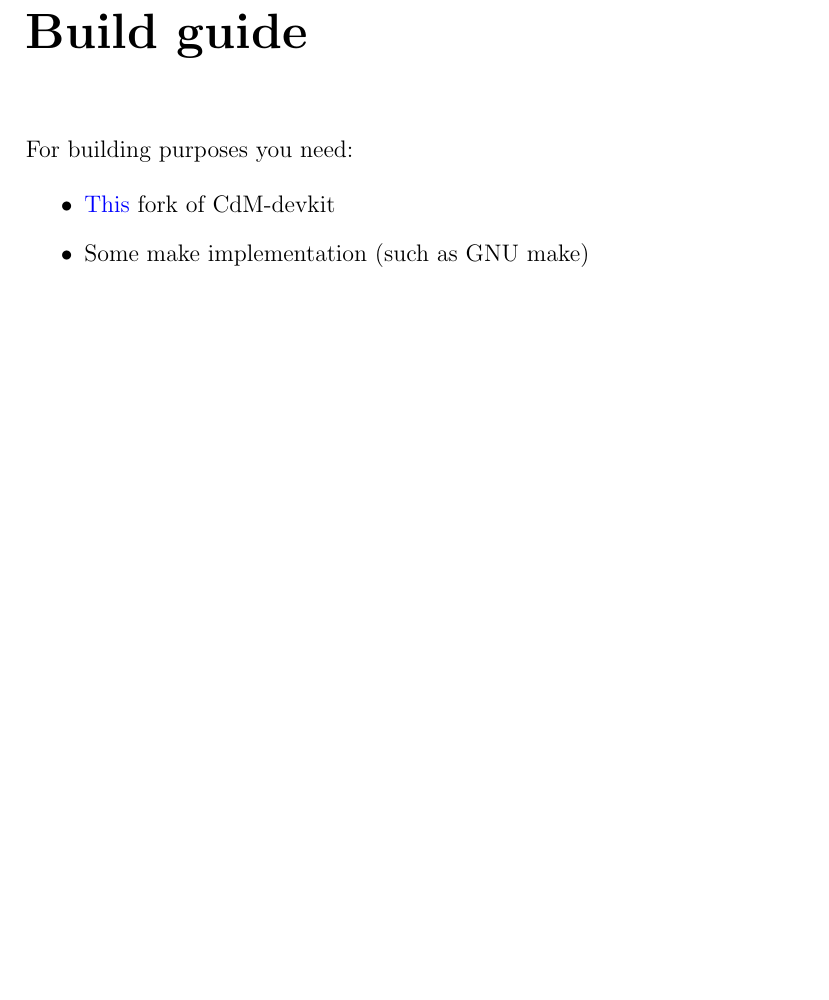
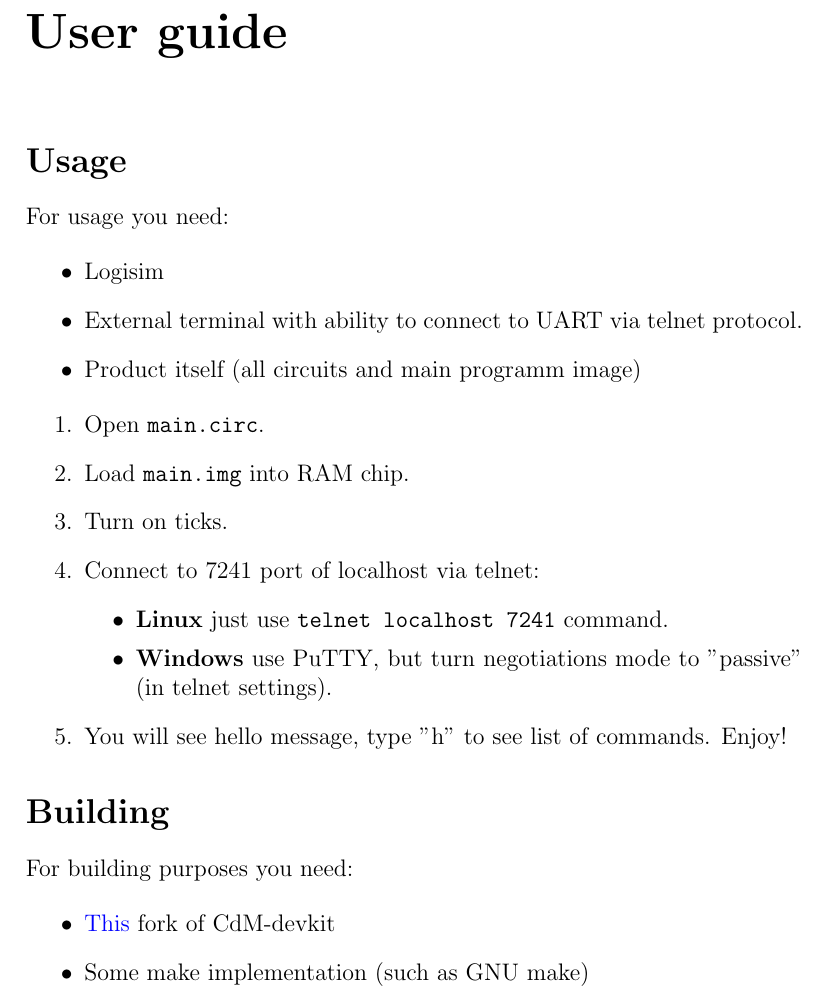
Before and after one commit to Proletcultist/The-Game-of-Life, a LaTeX document (docs/explanatoryNote.tex, which reads docs/buildguideDesc.tex, docs/userguideDesc.tex): part of page 22 of 22 before the commit and part of page 23 of 24 after it, cut so that both start at the same text, the shorter picture padded with empty space. Compiled offline with pdfLaTeX.

Commit message:
Update docs

```diff
--- a/docs/buildguideDesc.tex
+++ /dev/null
@@ -1,13 +0,0 @@
-\chapter*{Build guide}
-\addcontentsline{toc}{chapter}{User guide}
-
-For building purposes you need:
-
-\begin{itemize}
-	\item \href{https://github.com/Proletcultist/cdm-devkit-macro-improvements}{This} fork of CdM-devkit
-	\item Some make implementation (such as GNU make)
-\end{itemize}
-
-You can build all with \texttt{make all}. Also, you can build only tests with \texttt{make tests} or only main programm with \texttt{make main}. To add new test just add any .asm file you want to src/Tests directory (your test should provide some implementation for main function).
-
-For debugging purposes use \texttt{make $<$test name$>.debug$}. You should provide name of test from src/Tests directory (without extension .asm). As a result, you will have .img in bin/Tests and debug info file in debug/
--- /dev/null
+++ b/docs/userguideDesc.tex
@@ -0,0 +1,39 @@
+\chapter*{User guide}
+\addcontentsline{toc}{chapter}{User guide}
+
+\section*{Usage}
+\addcontentsline{toc}{section}{Usage}
+
+For usage you need:
+
+\begin{itemize}
+	\item Logisim
+	\item External terminal with ability to connect to UART via telnet protocol.
+	\item Product itself (all circuits and main programm image)
+\end{itemize}
+
+\begin{enumerate}
+	\item Open \texttt{main.circ}.
+	\item Load \texttt{main.img} into RAM chip.
+	\item Turn on ticks.
+	\item Connect to 7241 port of localhost via telnet:
+		\begin{itemize}
+			\item \textbf{Linux} just use \texttt{telnet localhost 7241} command.
+			\item \textbf{Windows} use PuTTY, but turn negotiations mode to "passive" (in telnet settings).
+		\end{itemize}
+	\item You will see hello message, type "h" to see list of commands. Enjoy!
+\end{enumerate}
+
+\section*{Building}
+\addcontentsline{toc}{section}{Building}
+
+For building purposes you need:
+
+\begin{itemize}
+	\item \href{https://github.com/Proletcultist/cdm-devkit-macro-improvements}{This} fork of CdM-devkit
+	\item Some make implementation (such as GNU make)
+\end{itemize}
+
+You can build all with \texttt{make all}. Also, you can build only tests with \texttt{make tests} or only main programm with \texttt{make main}. To add new test just add any .asm file you want to src/Tests directory (your test should provide some implementation for main function).
+
+For debugging purposes use \texttt{make $<$test name$>.debug$}. You should provide name of test from src/Tests directory (without extension .asm). As a result, you will have .img in bin/Tests and debug info file in debug/
```
Also changed, not shown: docs/explanatoryNote.tex (+1 -1 lines).
